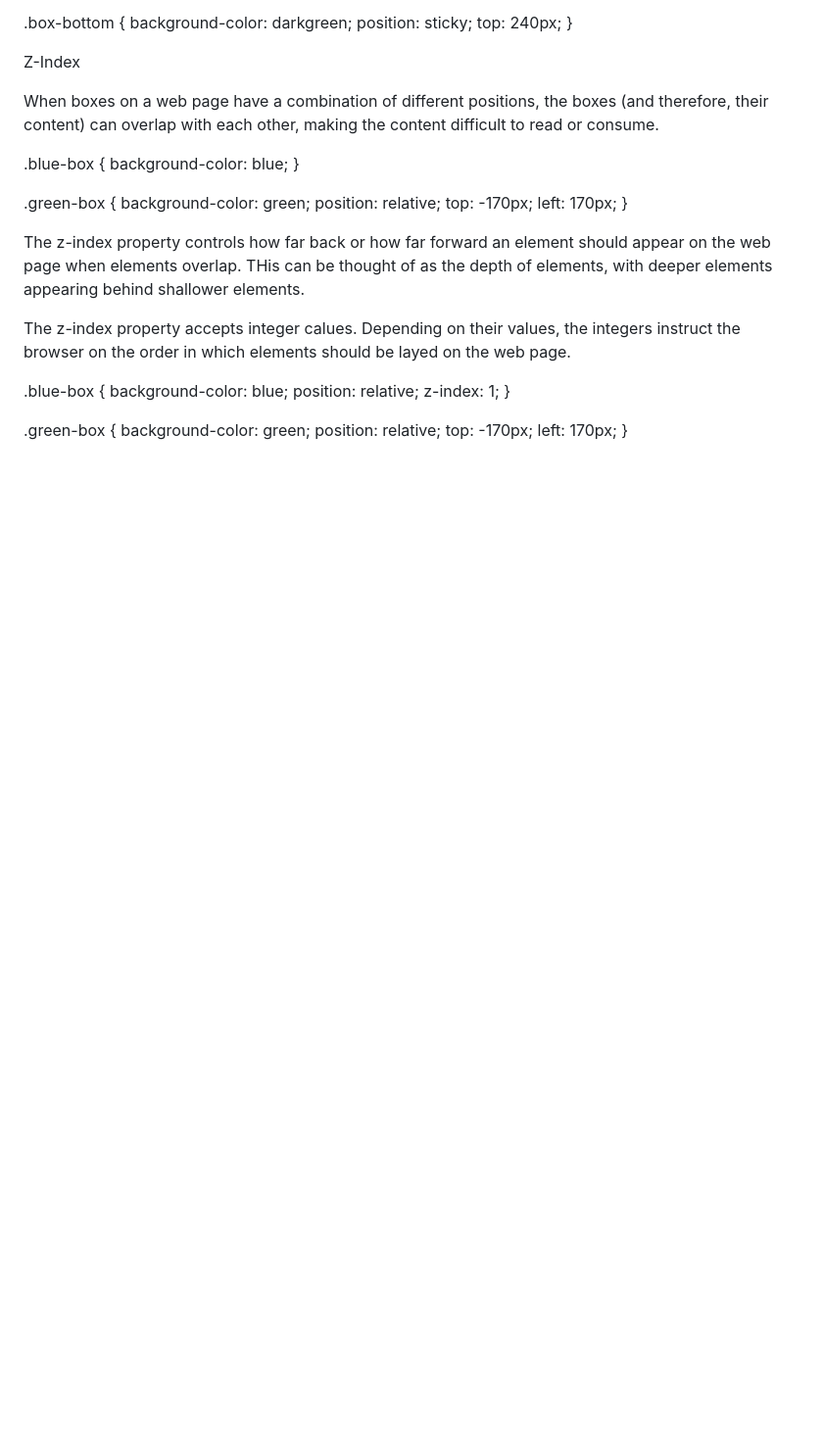
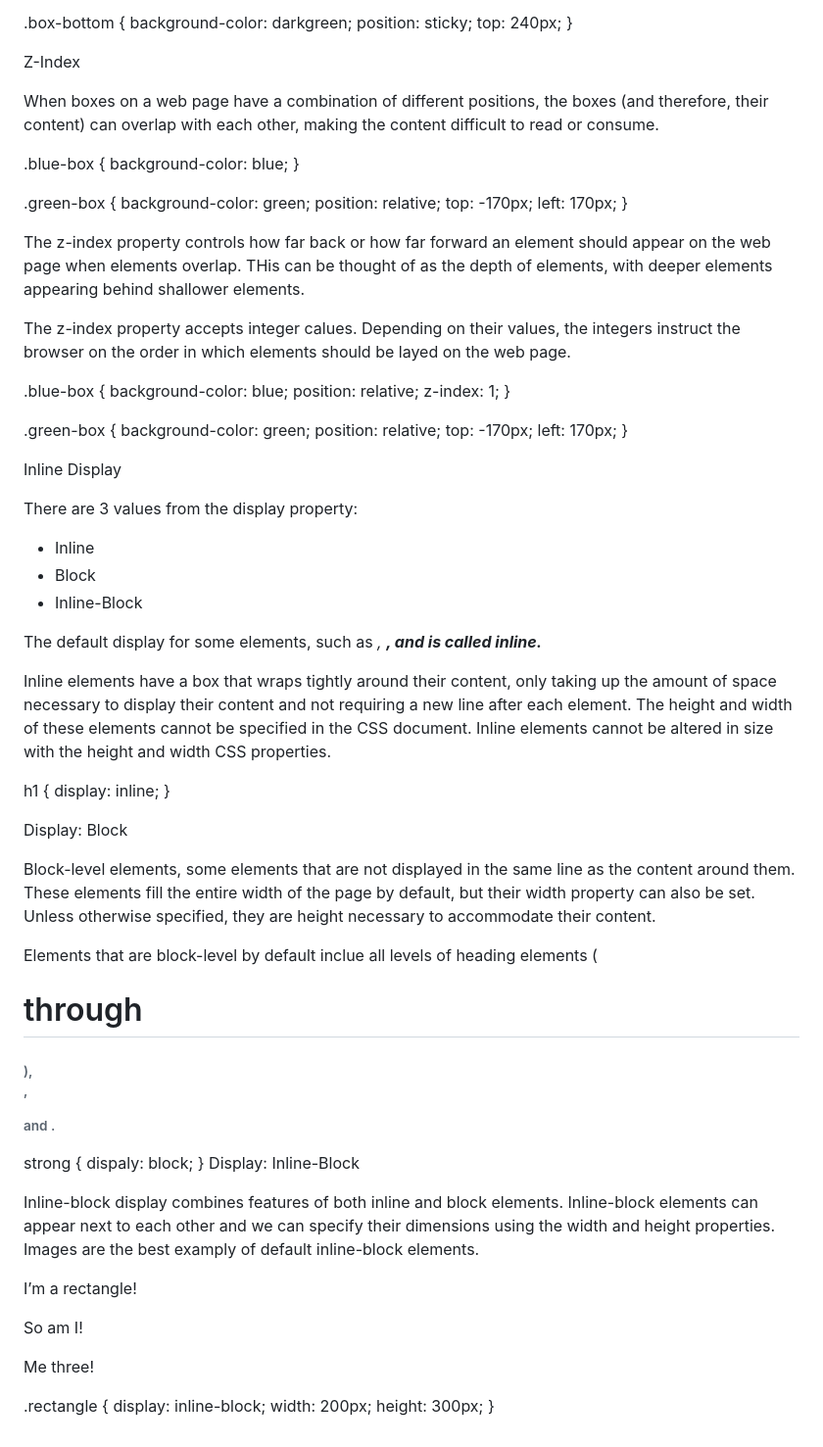
Before and after one commit to taliaairma/narwhal-bunny, a Markdown page: Simplified CSS.md, the part around the change. Shown: that part at 98% size. Drawn GitHub-style; blank space fills up the shorter version.

Commit message:
Inline Displays

```diff
--- a/Simplified CSS.md
+++ b/Simplified CSS.md
@@ -571,3 +571,48 @@ The z-index property accepts integer calues. Depending on their values, the inte
     top: -170px;
     left: 170px;
 }
+
+Inline Display
+
+There are 3 values from the display property:
+- Inline
+- Block
+- Inline-Block
+
+The default display for some elements, such as <em>, <strong>, and <a> is called inline.
+
+Inline elements have a box that wraps tightly around their content, only taking up the amount of space necessary to display their content and not requiring a new line after each element. The height and width of these elements cannot be specified in the CSS document.
+Inline elements cannot be altered in size with the height and width CSS properties.
+
+h1 {
+    display: inline;
+}
+
+Display: Block
+
+Block-level elements, some elements that are not displayed in the same line as the content around them. These elements fill the entire width of the page by default, but their width property can also be set. Unless otherwise specified, they are height necessary to accommodate their content.
+
+Elements that are block-level by default inclue all levels of heading elements (<h1> through <h6>), <p>, <div> and <footer>.
+
+strong {
+    dispaly: block;
+}
+Display: Inline-Block
+
+Inline-block display combines features of both inline and block elements. Inline-block elements can appear next to each other and we can specify their dimensions using the width and height properties. Images are the best examply of default inline-block elements.
+
+<div class="rectangle">
+  <p>I’m a rectangle!</p>
+</div>
+<div class="rectangle">
+  <p>So am I!</p>
+</div>
+<div class="rectangle">
+  <p>Me three!</p>
+</div>
+
+.rectangle {
+  display: inline-block;
+  width: 200px;
+  height: 300px;
+}
```
